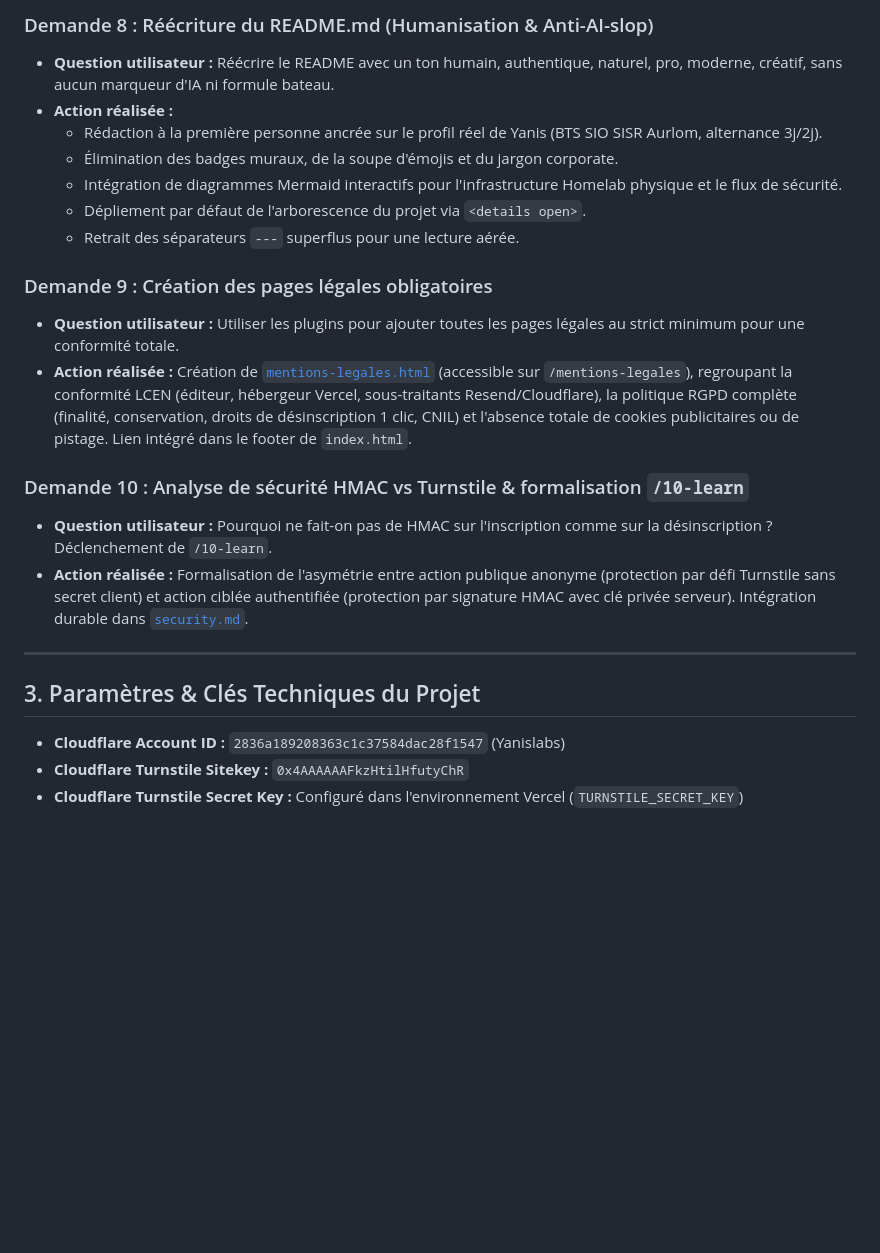
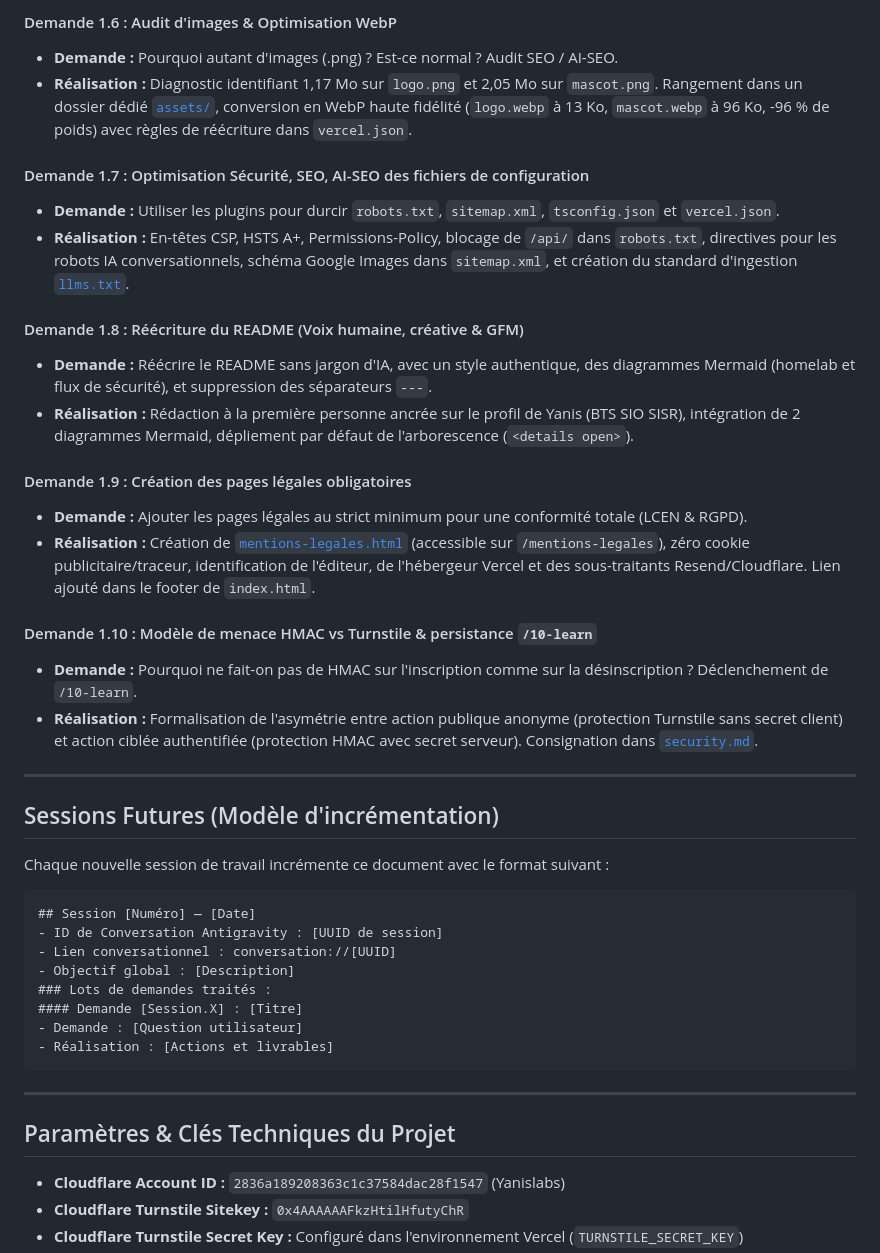
Before and after one commit to yanix2445/portfolio-page-attente, a Markdown page: aidd_docs/memory/session-context.md, the part around one of its changes. GitHub-like rendering; blank space fills up the shorter version.

````diff
--- a/aidd_docs/memory/session-context.md
+++ b/aidd_docs/memory/session-context.md
@@ -54,24 +34,45 @@
 
-### Demande 8 : Réécriture du README.md (Humanisation & Anti-AI-slop)
-- **Question utilisateur :** Réécrire le README avec un ton humain, authentique, naturel, pro, moderne, créatif, sans aucun marqueur d'IA ni formule bateau.
-- **Action réalisée :**
-  - Rédaction à la première personne ancrée sur le profil réel de Yanis (BTS SIO SISR Aurlom, alternance 3j/2j).
-  - Élimination des badges muraux, de la soupe d'émojis et du jargon corporate.
-  - Intégration de diagrammes Mermaid interactifs pour l'infrastructure Homelab physique et le flux de sécurité.
-  - Dépliement par défaut de l'arborescence du projet via `<details open>`.
-  - Retrait des séparateurs `---` superflus pour une lecture aérée.
+#### Demande 1.6 : Audit d'images & Optimisation WebP
+- **Demande :** Pourquoi autant d'images (.png) ? Est-ce normal ? Audit SEO / AI-SEO.
+- **Réalisation :** Diagnostic identifiant 1,17 Mo sur `logo.png` et 2,05 Mo sur `mascot.png`. Rangement dans un dossier dédié [`assets/`](../../assets/), conversion en WebP haute fidélité (`logo.webp` à 13 Ko, `mascot.webp` à 96 Ko, -96 % de poids) avec règles de réécriture dans `vercel.json`.
 
-### Demande 9 : Création des pages légales obligatoires
-- **Question utilisateur :** Utiliser les plugins pour ajouter toutes les pages légales au strict minimum pour une conformité totale.
-- **Action réalisée :** Création de [`mentions-legales.html`](file:///Users/yanis/Developer/portfolio-page-attente/mentions-legales.html) (accessible sur `/mentions-legales`), regroupant la conformité LCEN (éditeur, hébergeur Vercel, sous-traitants Resend/Cloudflare), la politique RGPD complète (finalité, conservation, droits de désinscription 1 clic, CNIL) et l'absence totale de cookies publicitaires ou de pistage. Lien intégré dans le footer de `index.html`.
+#### Demande 1.7 : Optimisation Sécurité, SEO, AI-SEO des fichiers de configuration
+- **Demande :** Utiliser les plugins pour durcir `robots.txt`, `sitemap.xml`, `tsconfig.json` et `vercel.json`.
+- **Réalisation :** En-têtes CSP, HSTS A+, Permissions-Policy, blocage de `/api/` dans `robots.txt`, directives pour les robots IA conversationnels, schéma Google Images dans `sitemap.xml`, et création du standard d'ingestion [`llms.txt`](../../llms.txt).
 
-### Demande 10 : Analyse de sécurité HMAC vs Turnstile & formalisation `/10-learn`
-- **Question utilisateur :** Pourquoi ne fait-on pas de HMAC sur l'inscription comme sur la désinscription ? Déclenchement de `/10-learn`.
-- **Action réalisée :** Formalisation de l'asymétrie entre action publique anonyme (protection par défi Turnstile sans secret client) et action ciblée authentifiée (protection par signature HMAC avec clé privée serveur). Intégration durable dans [`security.md`](security.md).
+#### Demande 1.8 : Réécriture du README (Voix humaine, créative & GFM)
+- **Demande :** Réécrire le README sans jargon d'IA, avec un style authentique, des diagrammes Mermaid (homelab et flux de sécurité), et suppression des séparateurs `---`.
+- **Réalisation :** Rédaction à la première personne ancrée sur le profil de Yanis (BTS SIO SISR), intégration de 2 diagrammes Mermaid, dépliement par défaut de l'arborescence (`<details open>`).
+
+#### Demande 1.9 : Création des pages légales obligatoires
+- **Demande :** Ajouter les pages légales au strict minimum pour une conformité totale (LCEN & RGPD).
+- **Réalisation :** Création de [`mentions-legales.html`](../../mentions-legales.html) (accessible sur `/mentions-legales`), zéro cookie publicitaire/traceur, identification de l'éditeur, de l'hébergeur Vercel et des sous-traitants Resend/Cloudflare. Lien ajouté dans le footer de `index.html`.
+
+#### Demande 1.10 : Modèle de menace HMAC vs Turnstile & persistance `/10-learn`
+- **Demande :** Pourquoi ne fait-on pas de HMAC sur l'inscription comme sur la désinscription ? Déclenchement de `/10-learn`.
+- **Réalisation :** Formalisation de l'asymétrie entre action publique anonyme (protection Turnstile sans secret client) et action ciblée authentifiée (protection HMAC avec secret serveur). Consignation dans [`security.md`](security.md).
 
 ---
 
-## 3. Paramètres & Clés Techniques du Projet
+## Sessions Futures (Modèle d'incrémentation)
+
+Chaque nouvelle session de travail incrémente ce document avec le format suivant :
+
+```text
+## Session [Numéro] — [Date]
+- ID de Conversation Antigravity : [UUID de session]
+- Lien conversationnel : conversation://[UUID]
+- Objectif global : [Description]
+### Lots de demandes traités :
+#### Demande [Session.X] : [Titre]
+- Demande : [Question utilisateur]
+- Réalisation : [Actions et livrables]
+```
+
+---
+
+## Paramètres & Clés Techniques du Projet
+
 - **Cloudflare Account ID :** `2836a189208363c1c37584dac28f1547` (Yanislabs)
 - **Cloudflare Turnstile Sitekey :** `0x4AAAAAAFkzHtilHfutyChR`
 - **Cloudflare Turnstile Secret Key :** Configuré dans l'environnement Vercel (`TURNSTILE_SECRET_KEY`)
````
Also changed, not shown: other parts of aidd_docs/memory/session-context.md (+22 -42 lines).
